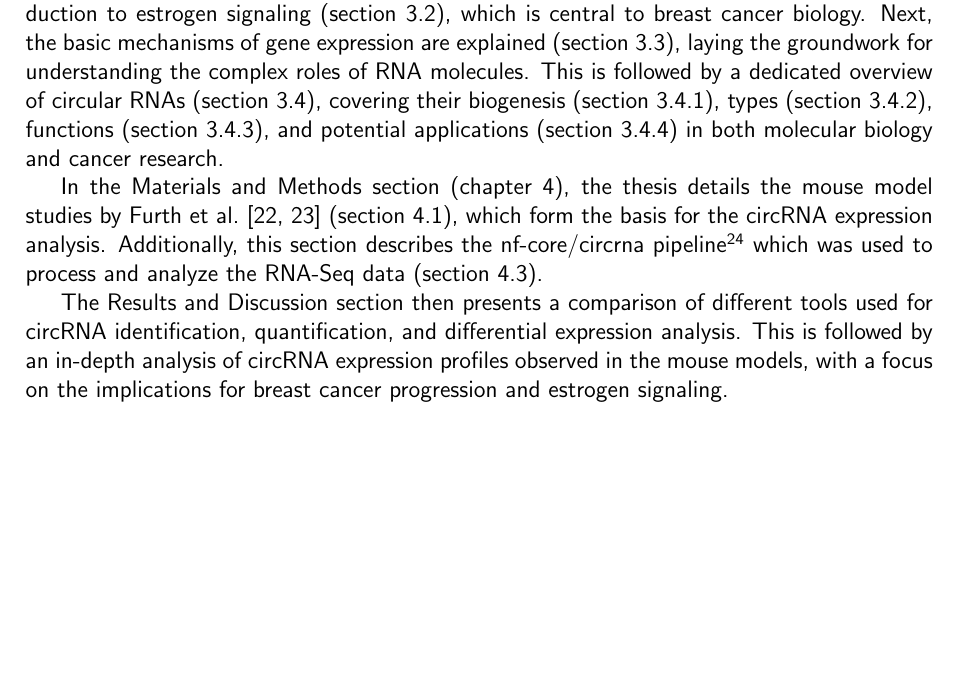
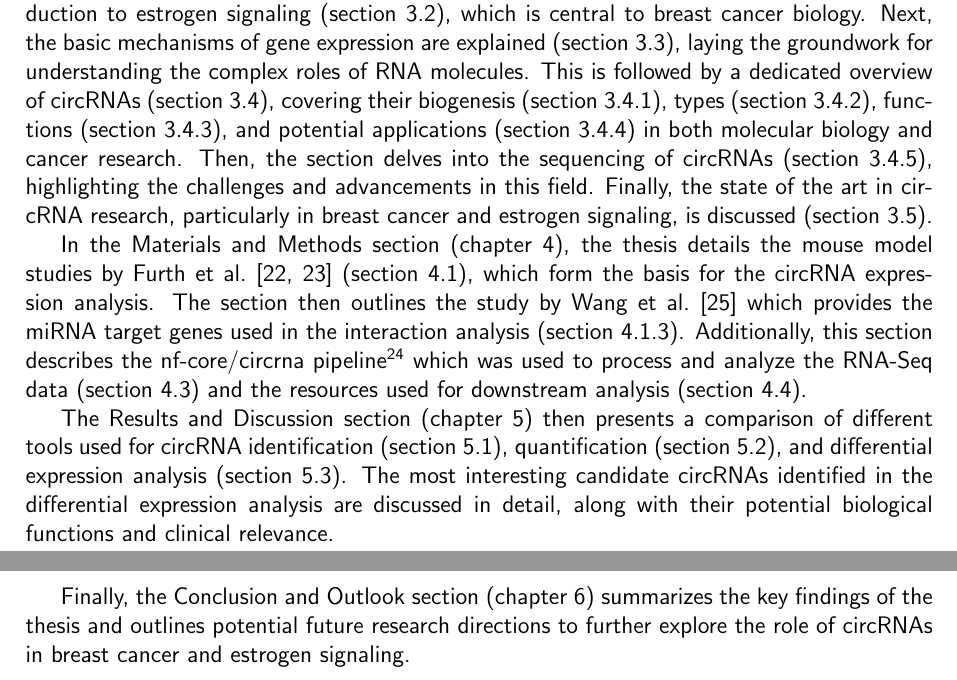
Before and after one commit to nictru/bsc-thesis, a LaTeX thesis (main.tex, which reads chapters/1_introduction/introduction.tex): part of page 10 of 77 before the commit and two parts of pages 10 and 11 of 78 after it, the two joined at a grey line, cut so that both start at the same text, the shorter picture padded with empty space. Compiled offline with pdfLaTeX.

Commit message:
Update introduction

```diff
--- a/chapters/1_introduction/introduction.tex
+++ b/chapters/1_introduction/introduction.tex
@@ -113,25 +113,38 @@ biology.
 Next, the basic mechanisms of gene expression are explained
 (\cref{sec:gene_expression}), laying the groundwork for understanding the
 complex roles of \gls{rna} molecules.
-This is followed by a dedicated overview of circular \glspl{rna}
-(\cref{sec:circrnas}), covering their biogenesis
-(\cref{sec:circrna_biogenesis}), types (\cref{sec:circrna_types}), functions
-(\cref{sec:circrna_functions}), and potential applications
-(\cref{sec:circrna_applications}) in both molecular biology and cancer
-research.
-
+This is followed by a dedicated overview of \glspl{crna} (\cref{sec:circrnas}),
+covering their biogenesis (\cref{sec:circrna_biogenesis}), types
+(\cref{sec:circrna_types}), functions (\cref{sec:circrna_functions}), and
+potential applications (\cref{sec:circrna_applications}) in both molecular
+biology and cancer research.
+Then, the section delves into the sequencing of \glspl{crna}
+(\cref{sec:circrna_sequencing}), highlighting the challenges and advancements
+in this field.
+Finally, the state of the art in \gls{crna} research, particularly in breast
+cancer and estrogen signaling, is discussed (\cref{sec:sota}).
 
 In the Materials and Methods section (\cref{chap:materials_and_methods}), the
 thesis details the mouse model studies by
 \textcite{furth_esr1_2023,furth_overexpression_2023} (\cref{sec:data}), which
 form the basis for the \gls{crna} expression analysis.
+The section then outlines the study by \textcite{wang_characterization_2022}
+which provides the \gls{mirna} target genes used in the interaction analysis
+(\cref{sec:mirna_data}).
 Additionally, this section describes the \gls{nf-circrna}
 pipeline\supercite{digby_nf-corecircrna_2023} which was used to process and
-analyze the \gls{rna-seq} data (\cref{sec:nf-core_circrna}).
+analyze the \gls{rna-seq} data (\cref{sec:nf-core_circrna}) and the resources
+used for downstream analysis (\cref{sec:downstream_analysis}).
 
-The Results and Discussion section then presents a comparison of different
-tools used for \gls{crna} identification, quantification, and differential
-expression analysis.
-This is followed by an in-depth analysis of \gls{crna} expression profiles
-observed in the mouse models, with a focus on the implications for breast
-cancer progression and estrogen signaling.
+The Results and Discussion section (\cref{sec:results_and_discussion}) then
+presents a comparison of different tools used for \gls{crna} identification
+(\cref{sec:bsj_detection}), quantification (\cref{sec:quantification}), and
+differential expression analysis (\cref{sec:dea}).
+The most interesting candidate \glspl{crna} identified in the differential
+expression analysis are discussed in detail, along with their potential
+biological functions and clinical relevance.
+
+Finally, the Conclusion and Outlook section (\cref{sec:conclusion_and_outlook})
+summarizes the key findings of the thesis and outlines potential future
+research directions to further explore the role of \glspl{crna} in breast
+cancer and estrogen signaling.
```
Also changed, not shown: chapters/2_background/5_sequencing.tex (+1 -0 lines), chapters/2_background/6_sota.tex (+1 -0 lines), chapters/3_materials_and_methods/4_downstream_analyses.tex (+1 -0 lines), chapters/4_results_and_discussion/0_results_and_discussion.tex (+1 -0 lines), chapters/4_results_and_discussion/1_bsj_detection.tex (+1 -0 lines), chapters/4_results_and_discussion/2_quantification.tex (+1 -0 lines), chapters/4_results_and_discussion/3_de_analysis.tex (+2 -0 lines), chapters/5_closing/1_conclusion_and_outlook.tex (+1 -0 lines), chapters/5_closing/2_data_code_availability.tex (+1 -0 lines).
